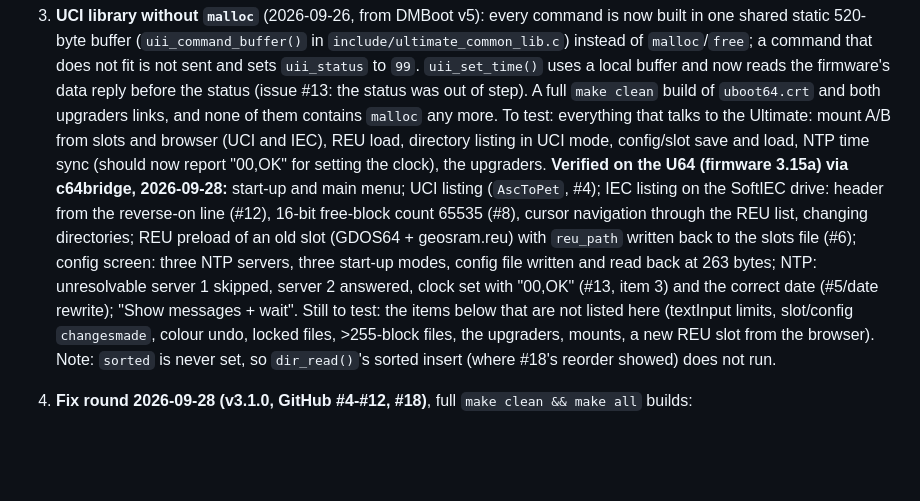
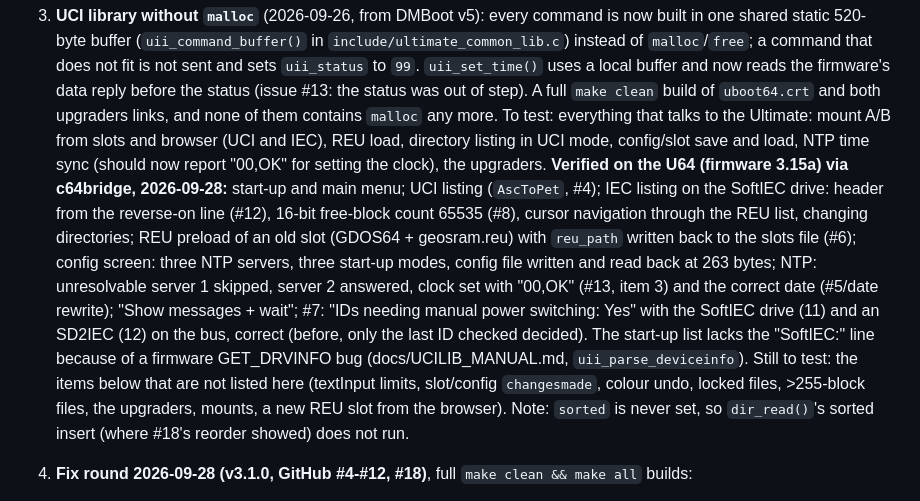
Before and after one commit to xahmol/UBoot64-v2, a Markdown page: CLAUDE.md, the part around the change. Rendered like a GitHub page; blank space fills up the shorter version.

Commit message:
Docs: firmware GET_DRVINFO bug (SoftIEC/printer entries not sent); #7 verified on hardware
Co-Authored-By: Claude Opus 5.5 <noreply@anthropic.com>
Claude-Session: https://claude.ai/code/session_01Y9YTy1ExQgGyZsq77hAyCz

```diff
--- a/CLAUDE.md
+++ b/CLAUDE.md
@@ -68,7 +68,7 @@ These changes were made while rebuilding DMBoot 128 v5 (https://github.com/xahmo
    - after each edit, check that the slot's program file name is intact.
 2. **UCI library completed** against released firmware 3.15a (`include/ultimate_*`, new `include/ultimate_softiec_lib.c/h`, `docs/UCILIB_MANUAL.md` §14-§18). UBoot64 itself calls none of the new functions (bank usage unchanged). The only behaviour change for UBoot64: `uii_load_reu()` / `uii_save_reu()` now ignore a size index above 7. To test: REU preload from a slot still works.
 3. **UCI library without `malloc`** (2026-09-26, from DMBoot v5): every command is now built in one shared static 520-byte buffer (`uii_command_buffer()` in `include/ultimate_common_lib.c`) instead of `malloc`/`free`; a command that does not fit is not sent and sets `uii_status` to `99`. `uii_set_time()` uses a local buffer and now reads the firmware's data reply before the status (issue #13: the status was out of step). A full `make clean` build of `uboot64.crt` and both upgraders links, and none of them contains `malloc` any more. To test: everything that talks to the Ultimate: mount A/B from slots and browser (UCI and IEC), REU load, directory listing in UCI mode, config/slot save and load, NTP time sync (should now report "00,OK" for setting the clock), the upgraders.
-**Verified on the U64 (firmware 3.15a) via c64bridge, 2026-09-28:** start-up and main menu; UCI listing (`AscToPet`, #4); IEC listing on the SoftIEC drive: header from the reverse-on line (#12), 16-bit free-block count 65535 (#8), cursor navigation through the REU list, changing directories; REU preload of an old slot (GDOS64 + geosram.reu) with `reu_path` written back to the slots file (#6); config screen: three NTP servers, three start-up modes, config file written and read back at 263 bytes; NTP: unresolvable server 1 skipped, server 2 answered, clock set with "00,OK" (#13, item 3) and the correct date (#5/date rewrite); "Show messages + wait". Still to test: the items below that are not listed here (textInput limits, slot/config `changesmade`, colour undo, locked files, >255-block files, the upgraders, mounts, a new REU slot from the browser). Note: `sorted` is never set, so `dir_read()`'s sorted insert (where #18's reorder showed) does not run.
+**Verified on the U64 (firmware 3.15a) via c64bridge, 2026-09-28:** start-up and main menu; UCI listing (`AscToPet`, #4); IEC listing on the SoftIEC drive: header from the reverse-on line (#12), 16-bit free-block count 65535 (#8), cursor navigation through the REU list, changing directories; REU preload of an old slot (GDOS64 + geosram.reu) with `reu_path` written back to the slots file (#6); config screen: three NTP servers, three start-up modes, config file written and read back at 263 bytes; NTP: unresolvable server 1 skipped, server 2 answered, clock set with "00,OK" (#13, item 3) and the correct date (#5/date rewrite); "Show messages + wait"; #7: "IDs needing manual power switching: Yes" with the SoftIEC drive (11) and an SD2IEC (12) on the bus, correct (before, only the last ID checked decided). The start-up list lacks the "SoftIEC:" line because of a firmware GET_DRVINFO bug (docs/UCILIB_MANUAL.md, `uii_parse_deviceinfo`). Still to test: the items below that are not listed here (textInput limits, slot/config `changesmade`, colour undo, locked files, >255-block files, the upgraders, mounts, a new REU slot from the browser). Note: `sorted` is never set, so `dir_read()`'s sorted insert (where #18's reorder showed) does not run.
 
 4. **Fix round 2026-09-28 (v3.1.0, GitHub #4-#12, #18)**, full `make clean && make all` builds:
    - #18: slot/directory REU transfers go through `uboot_reu_load()`/`uboot_reu_store()` (`src/core.c`, `__noinline` + barrier; `.asm` checked for `dir_read()`'s sorted insert). Test: IEC and UCI directory listings with sort on, long directories, cursor up/down/page, slot edits saved and reloaded.
```
Also changed, not shown: docs/UCILIB_MANUAL.md (+2 -0 lines).
